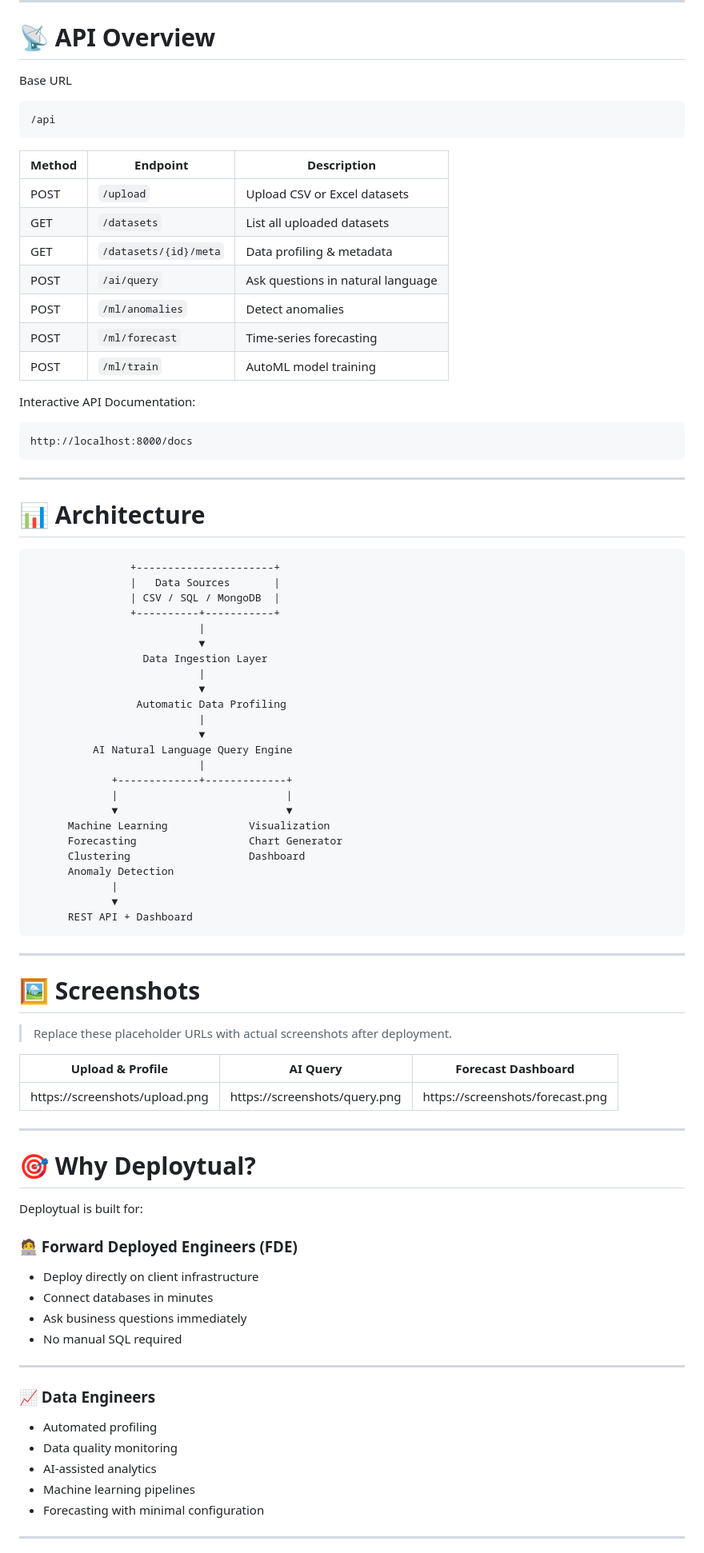
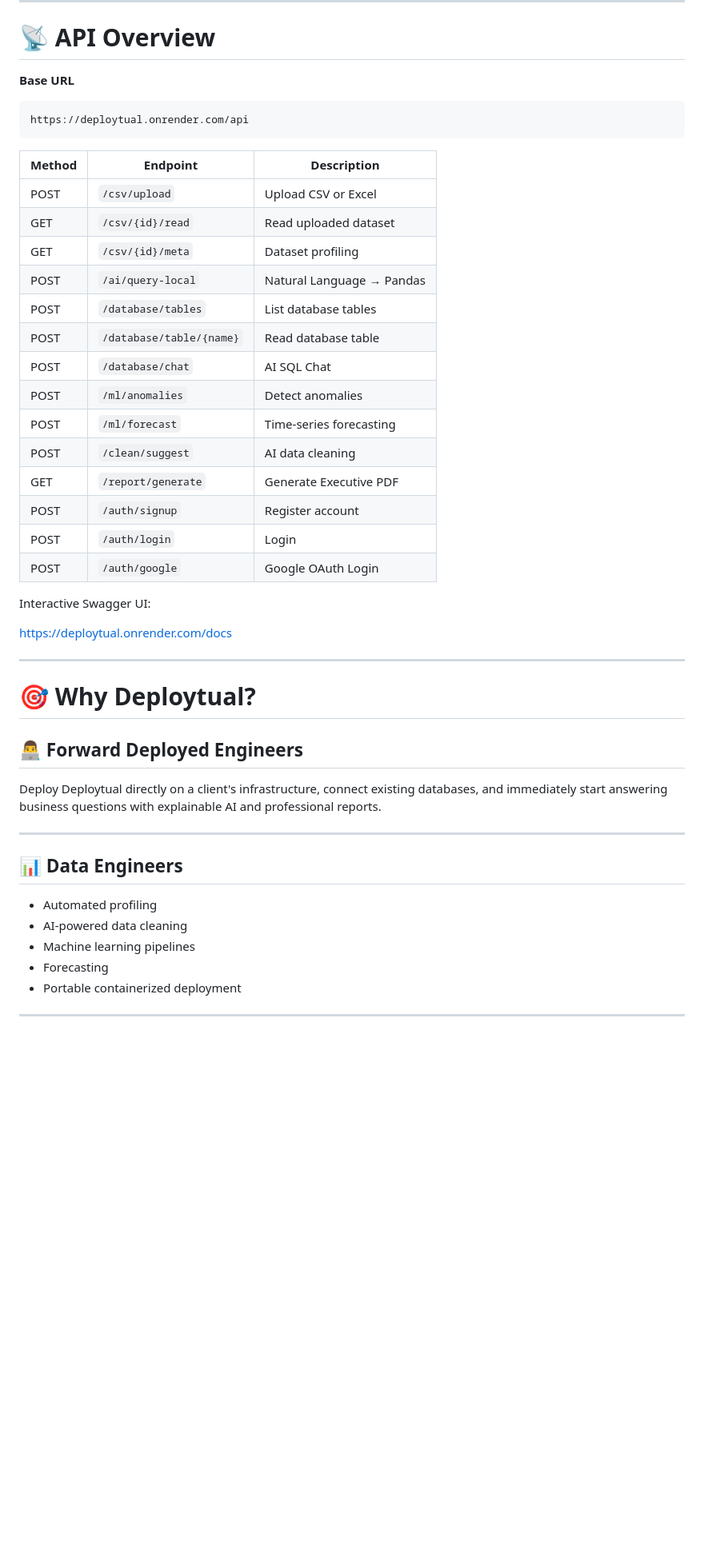
Before and after one commit to sangramghose/Deploytual, a Markdown page: README.md, the part around one of its changes. Shown at 80% size. GitHub-like rendering; blank space fills up the shorter version.

````diff
--- a/README.md
+++ b/README.md
@@ -150,91 +154,50 @@ docker-compose up --build
 
 # 📡 API Overview
 
-Base URL
+**Base URL**
 
 ```
-/api
+https://deploytual.onrender.com/api
 ```
 
 | Method | Endpoint | Description |
 |---------|----------|-------------|
-| POST | `/upload` | Upload CSV or Excel datasets |
-| GET | `/datasets` | List all uploaded datasets |
-| GET | `/datasets/{id}/meta` | Data profiling & metadata |
-| POST | `/ai/query` | Ask questions in natural language |
+| POST | `/csv/upload` | Upload CSV or Excel |
+| GET | `/csv/{id}/read` | Read uploaded dataset |
+| GET | `/csv/{id}/meta` | Dataset profiling |
+| POST | `/ai/query-local` | Natural Language → Pandas |
+| POST | `/database/tables` | List database tables |
+| POST | `/database/table/{name}` | Read database table |
+| POST | `/database/chat` | AI SQL Chat |
 | POST | `/ml/anomalies` | Detect anomalies |
 | POST | `/ml/forecast` | Time-series forecasting |
-| POST | `/ml/train` | AutoML model training |
+| POST | `/clean/suggest` | AI data cleaning |
+| GET | `/report/generate` | Generate Executive PDF |
+| POST | `/auth/signup` | Register account |
+| POST | `/auth/login` | Login |
+| POST | `/auth/google` | Google OAuth Login |
 
-Interactive API Documentation:
+Interactive Swagger UI:
 
-```
-http://localhost:8000/docs
-```
-
----
-
-# 📊 Architecture
-
-```
-                +----------------------+
-                |   Data Sources       |
-                | CSV / SQL / MongoDB  |
-                +----------+-----------+
-                           |
-                           ▼
-                  Data Ingestion Layer
-                           |
-                           ▼
-                 Automatic Data Profiling
-                           |
-                           ▼
-          AI Natural Language Query Engine
-                           |
-             +-------------+-------------+
-             |                           |
-             ▼                           ▼
-      Machine Learning             Visualization
-      Forecasting                  Chart Generator
-      Clustering                   Dashboard
-      Anomaly Detection
-             |
-             ▼
-      REST API + Dashboard
-```
-
----
-
-# 🖼️ Screenshots
-
-> Replace these placeholder URLs with actual screenshots after deployment.
-
-| Upload & Profile | AI Query | Forecast Dashboard |
-|-----------------|----------|--------------------|
-| https://screenshots/upload.png | https://screenshots/query.png | https://screenshots/forecast.png |
+https://deploytual.onrender.com/docs
 
 ---
 
 # 🎯 Why Deploytual?
 
-Deploytual is built for:
+## 👨‍💻 Forward Deployed Engineers
 
-### 🧑‍💻 Forward Deployed Engineers (FDE)
-
-- Deploy directly on client infrastructure
-- Connect databases in minutes
-- Ask business questions immediately
-- No manual SQL required
+Deploy Deploytual directly on a client's infrastructure, connect existing databases, and immediately start answering business questions with explainable AI and professional reports.
 
 ---
 
-### 📈 Data Engineers
+## 📊 Data Engineers
 
 - Automated profiling
-- Data quality monitoring
-- AI-assisted analytics
+- AI-powered data cleaning
 - Machine learning pipelines
-- Forecasting with minimal configuration
+- Forecasting
+- Portable containerized deployment
 
 ---
 
````
Also changed, not shown: other parts of README.md (+120 -150 lines).
